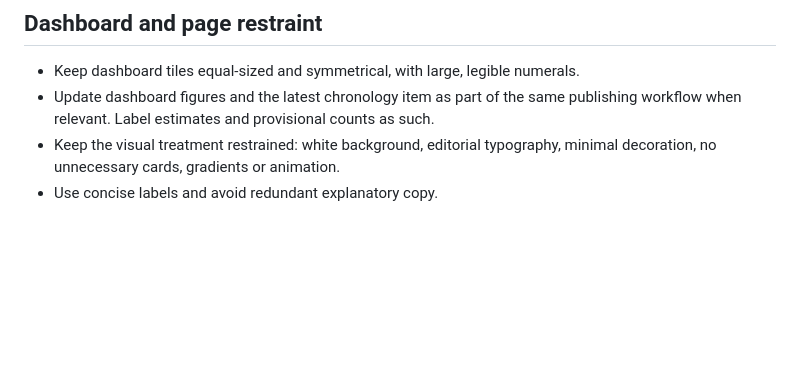
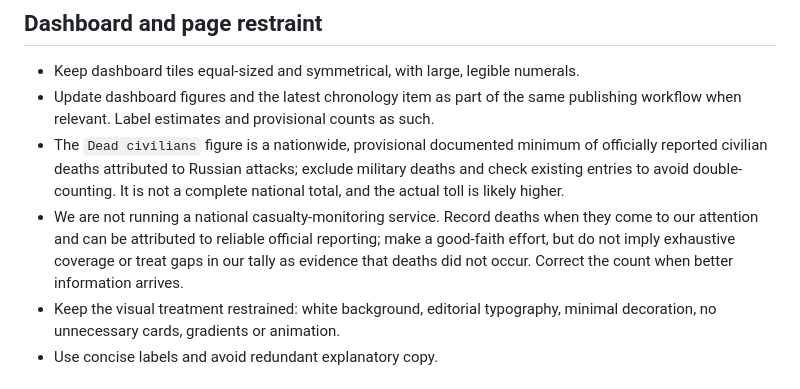
Before and after one commit to abdymok/40, a Markdown page: SOP.md, the part around the change. Rendered like a GitHub page; blank space fills up the shorter version.

Commit message:
Clarify civilian death count scope and limits

```diff
--- a/SOP.md
+++ b/SOP.md
@@ -39,6 +39,8 @@
 
 - Keep dashboard tiles equal-sized and symmetrical, with large, legible numerals.
 - Update dashboard figures and the latest chronology item as part of the same publishing workflow when relevant. Label estimates and provisional counts as such.
+- The `Dead civilians` figure is a nationwide, provisional documented minimum of officially reported civilian deaths attributed to Russian attacks; exclude military deaths and check existing entries to avoid double-counting. It is not a complete national total, and the actual toll is likely higher.
+- We are not running a national casualty-monitoring service. Record deaths when they come to our attention and can be attributed to reliable official reporting; make a good-faith effort, but do not imply exhaustive coverage or treat gaps in our tally as evidence that deaths did not occur. Correct the count when better information arrives.
 - Keep the visual treatment restrained: white background, editorial typography, minimal decoration, no unnecessary cards, gradients or animation.
 - Use concise labels and avoid redundant explanatory copy.
 
```
